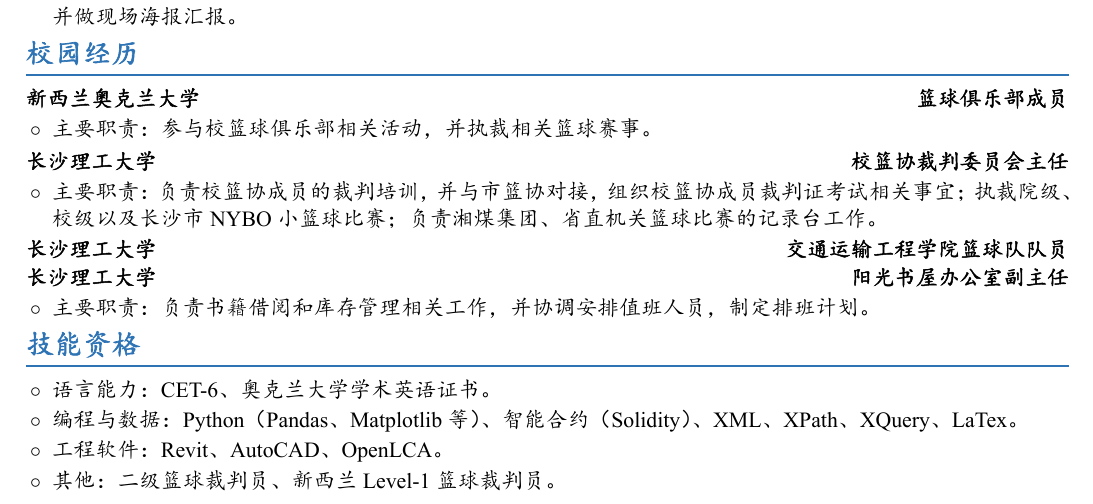
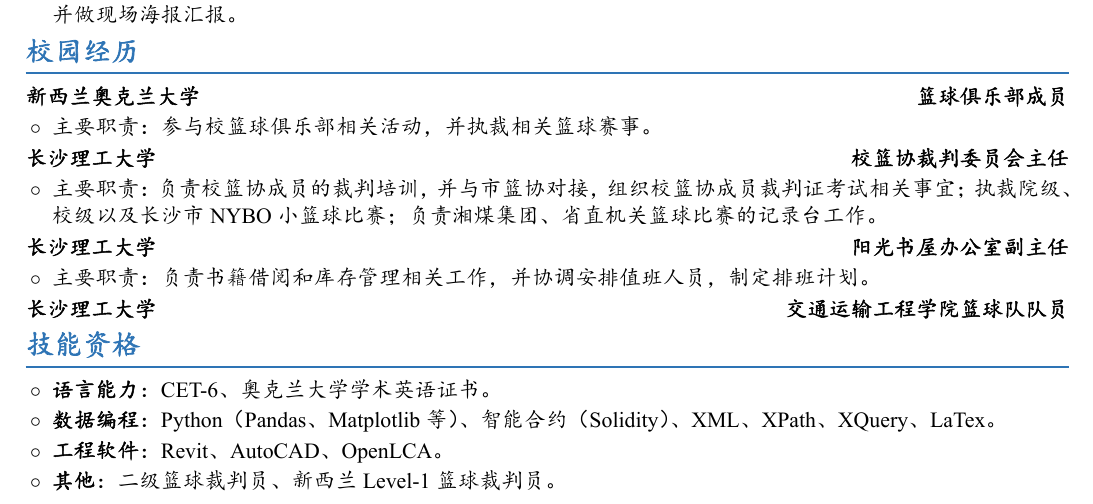
Before and after one commit to Zhang-holden/Zhang-holden.github.io, a LaTeX CV (resume/work-resume.tex): part of the page, cut so that both start at the same text. The pictures show the PDF file resume/work-resume.pdf that the author committed with the source.

Commit message:
Reorder campus entries and bold skill labels in resume

```diff
--- a/resume/work-resume.tex
+++ b/resume/work-resume.tex
@@ -251,24 +250,26 @@
 
 \rinfo{主要职责：负责校篮协成员的裁判培训，并与市篮协对接，组织校篮协成员裁判证考试相关事宜；执裁院级、校级以及长沙市 NYBO 小篮球比赛；负责湘煤集团、省直机关篮球比赛的记录台工作。}
 
-\noindent
-\textbf{长沙理工大学}\hfill\textbf{交通运输工程学院篮球队队员}
-
 \vspace{0.05em}
 \noindent
 \textbf{长沙理工大学}\hfill\textbf{阳光书屋办公室副主任}
 
 \rinfo{主要职责：负责书籍借阅和库存管理相关工作，并协调安排值班人员，制定排班计划。}
 
+
+\vspace{0.05em}
+\noindent
+\textbf{长沙理工大学}\hfill\textbf{交通运输工程学院篮球队队员}
+
 % ── 技能资格 ──────────────────────────────────────────────
 \section*{技能资格}
 \vspace{-0.1em}
-\rinfo{语言能力：CET-6、奥克兰大学学术英语证书。}
+\rinfo{\textbf{语言能力}：CET-6、奥克兰大学学术英语证书。}
 
-\rinfo{编程与数据：Python（Pandas、Matplotlib等）、智能合约（Solidity）、XML、XPath、XQuery、LaTex。}
+\rinfo{\textbf{数据编程}：Python（Pandas、Matplotlib等）、智能合约（Solidity）、XML、XPath、XQuery、LaTex。}
 
-\rinfo{工程软件：Revit、AutoCAD、OpenLCA。}
+\rinfo{\textbf{工程软件}：Revit、AutoCAD、OpenLCA。}
 
-\rinfo{其他：二级篮球裁判员、新西兰 Level-1 篮球裁判员。}
+\rinfo{\textbf{其他}：二级篮球裁判员、新西兰 Level-1 篮球裁判员。}
 
 \end{document}
```
Also changed, not shown: files/resume-zh.pdf, resume/work-resume.pdf, resume/work-resume.tex (1 more changed lines).
